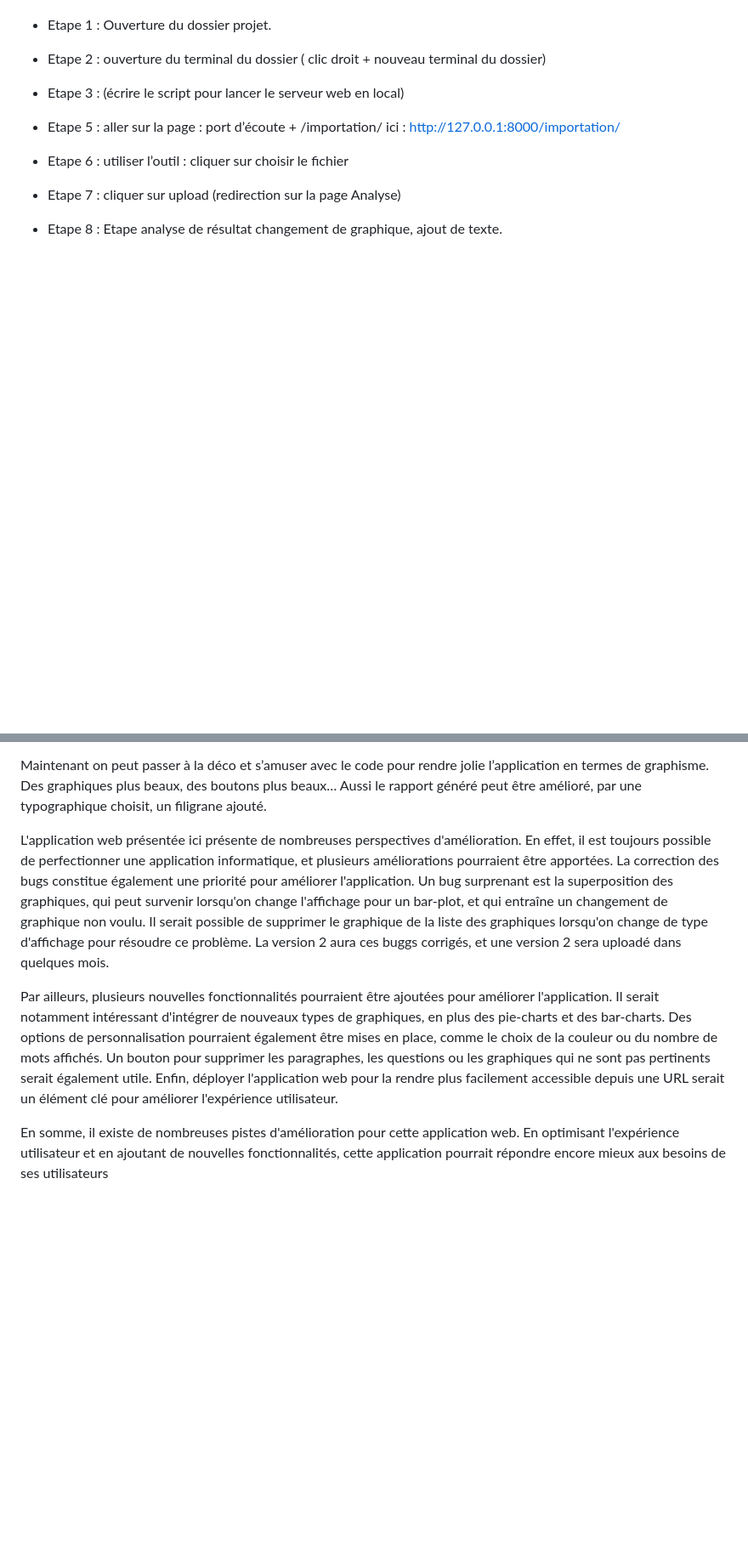
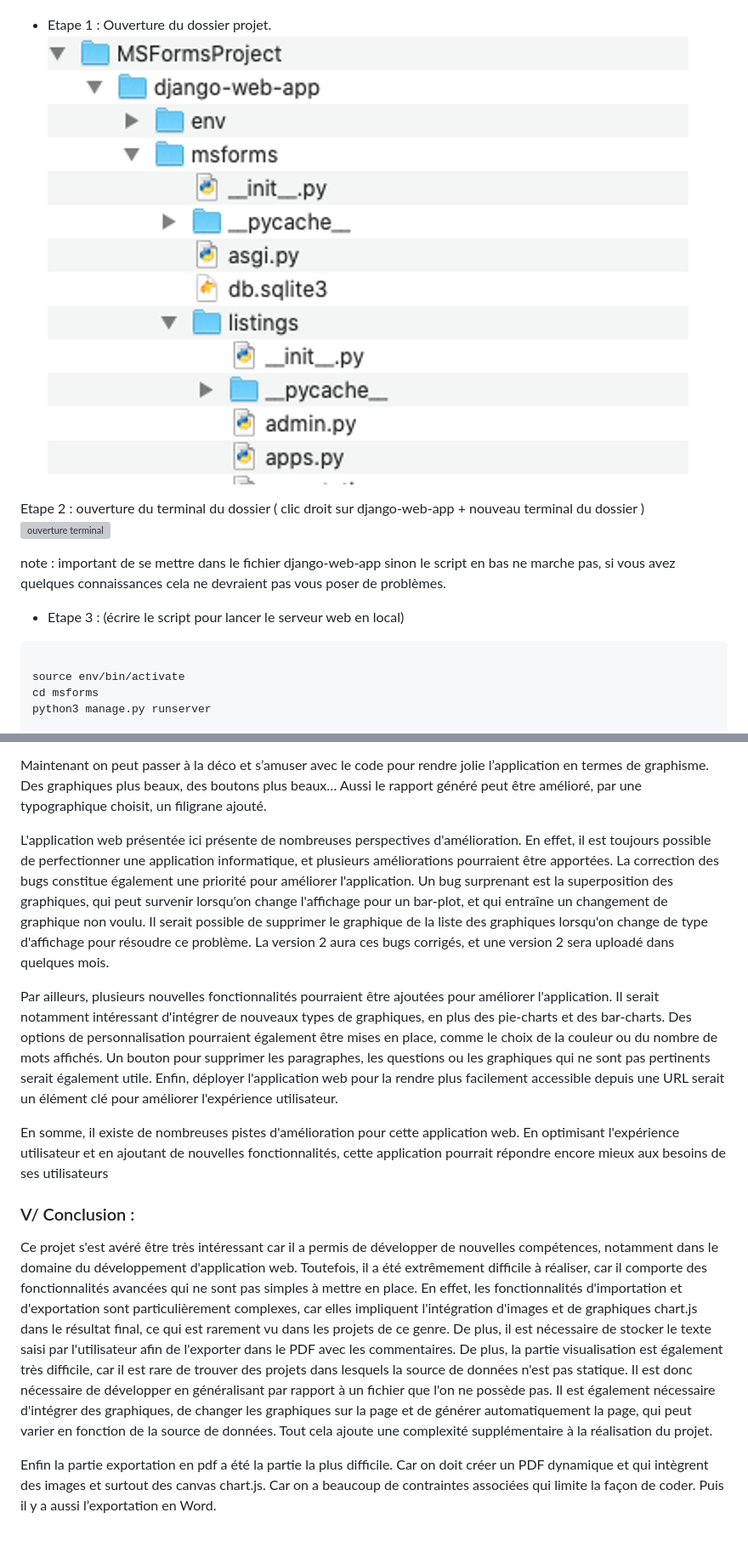
Before and after one commit to Jeremie2693/ProjetVisualisationFormsApp, a Markdown page: README.md, 2 parts joined by grey strips. Shown at 85% size. GitHub-like rendering; blank space fills up the shorter version; grey boxes are pictures that could not be loaded.

````diff
--- a/README.md
+++ b/README.md
@@ -25,12 +32,18 @@ En local :
 - Etape 1 : Ouverture du dossier projet.
+![ouverture](images_readme/img1.png)
 
-- Etape 2 : ouverture du terminal du dossier ( clic droit + nouveau terminal du dossier)
+Etape 2 : ouverture du terminal du dossier ( clic droit sur django-web-app + nouveau terminal du dossier )
+![ouverture terminal](images_readme/img2.png)
+
+
+ note : important de se mettre dans le fichier django-web-app sinon le script en bas ne marche pas, si vous avez quelques
+ connaissances cela ne devraient pas vous poser de problèmes.
 
 - Etape 3 : (écrire  le script pour lancer le serveur web en local)
 
-- Etape 5 : aller sur la page :  port d’écoute + /importation/ ici : http://127.0.0.1:8000/importation/
+```shell
 
-- Etape 6 : utiliser l’outil : cliquer sur choisir le fichier
-- Etape 7 : cliquer sur upload (redirection sur la page Analyse)
-- Etape 8 : Etape analyse de résultat changement de graphique, ajout de texte.
+source env/bin/activate
+cd msforms
+python3 manage.py runserver
 
@@ -56,8 +106,16 @@ Maintenant on peut passer à la déco et s’amuser avec le code pour rendre jol
 Aussi le rapport généré peut être amélioré, par une typographique choisit, un filigrane ajouté.
 
 L'application web présentée ici présente de nombreuses perspectives d'amélioration. En effet, il est toujours possible de perfectionner une application informatique, et plusieurs améliorations pourraient être apportées.
-La correction des bugs constitue également une priorité pour améliorer l'application. Un bug surprenant est la superposition des graphiques, qui peut survenir lorsqu'on change l'affichage pour un bar-plot, et qui entraîne un changement de graphique non voulu. Il serait possible de supprimer le graphique de la liste des graphiques lorsqu'on change de type d'affichage pour résoudre ce problème. La version 2 aura ces buggs corrigés, et une version 2 sera uploadé dans quelques mois.
+La correction des bugs constitue également une priorité pour améliorer l'application. Un bug surprenant est la superposition des graphiques, qui peut survenir lorsqu'on change l'affichage pour un bar-plot, et qui entraîne un changement de graphique non voulu. Il serait possible de supprimer le graphique de la liste des graphiques lorsqu'on change de type d'affichage pour résoudre ce problème. La version 2 aura ces bugs corrigés, et une version 2 sera uploadé dans quelques mois.
 
 Par ailleurs, plusieurs nouvelles fonctionnalités pourraient être ajoutées pour améliorer l'application. Il serait notamment intéressant d'intégrer de nouveaux types de graphiques, en plus des pie-charts et des bar-charts. Des options de personnalisation pourraient également être mises en place, comme le choix de la couleur ou du nombre de mots affichés. Un bouton pour supprimer les paragraphes, les questions ou les graphiques qui ne sont pas pertinents serait également utile. Enfin, déployer l'application web pour la rendre plus facilement accessible depuis une URL serait un élément clé pour améliorer l'expérience utilisateur.
 
 En somme, il existe de nombreuses pistes d'amélioration pour cette application web. En optimisant l'expérience utilisateur et en ajoutant de nouvelles fonctionnalités, cette application pourrait répondre encore mieux aux besoins de ses utilisateurs
+
+### V/ Conclusion :
+
+Ce projet s'est avéré être très intéressant car il a permis de développer de nouvelles compétences, notamment dans le domaine du développement d'application web. Toutefois, il a été extrêmement difficile à réaliser, car il comporte des fonctionnalités avancées qui ne sont pas simples à mettre en place. En effet, les fonctionnalités d'importation et d'exportation sont particulièrement complexes, car elles impliquent l'intégration d'images et de graphiques chart.js dans le résultat final, ce qui est rarement vu dans les projets de ce genre. De plus, il est nécessaire de stocker le texte saisi par l'utilisateur afin de l'exporter dans le PDF avec les commentaires.
+De plus, la partie visualisation est également très difficile, car il est rare de trouver des projets dans lesquels la source de données n'est pas statique. Il est donc nécessaire de développer en généralisant par rapport à un fichier que l'on ne possède pas. Il est également nécessaire d'intégrer des graphiques, de changer les graphiques sur la page et de générer automatiquement la page, qui peut varier en fonction de la source de données. Tout cela ajoute une complexité supplémentaire à la réalisation du projet.
+
+Enfin la partie exportation en pdf a été la partie la plus difficile. Car on doit créer un PDF dynamique et qui intègrent des images et surtout des canvas chart.js. Car on a beaucoup de contraintes associées qui limite la façon de coder.
+Puis il y a aussi l’exportation en Word.
````
Also changed, not shown: other parts of README.md (+47 -3 lines).
